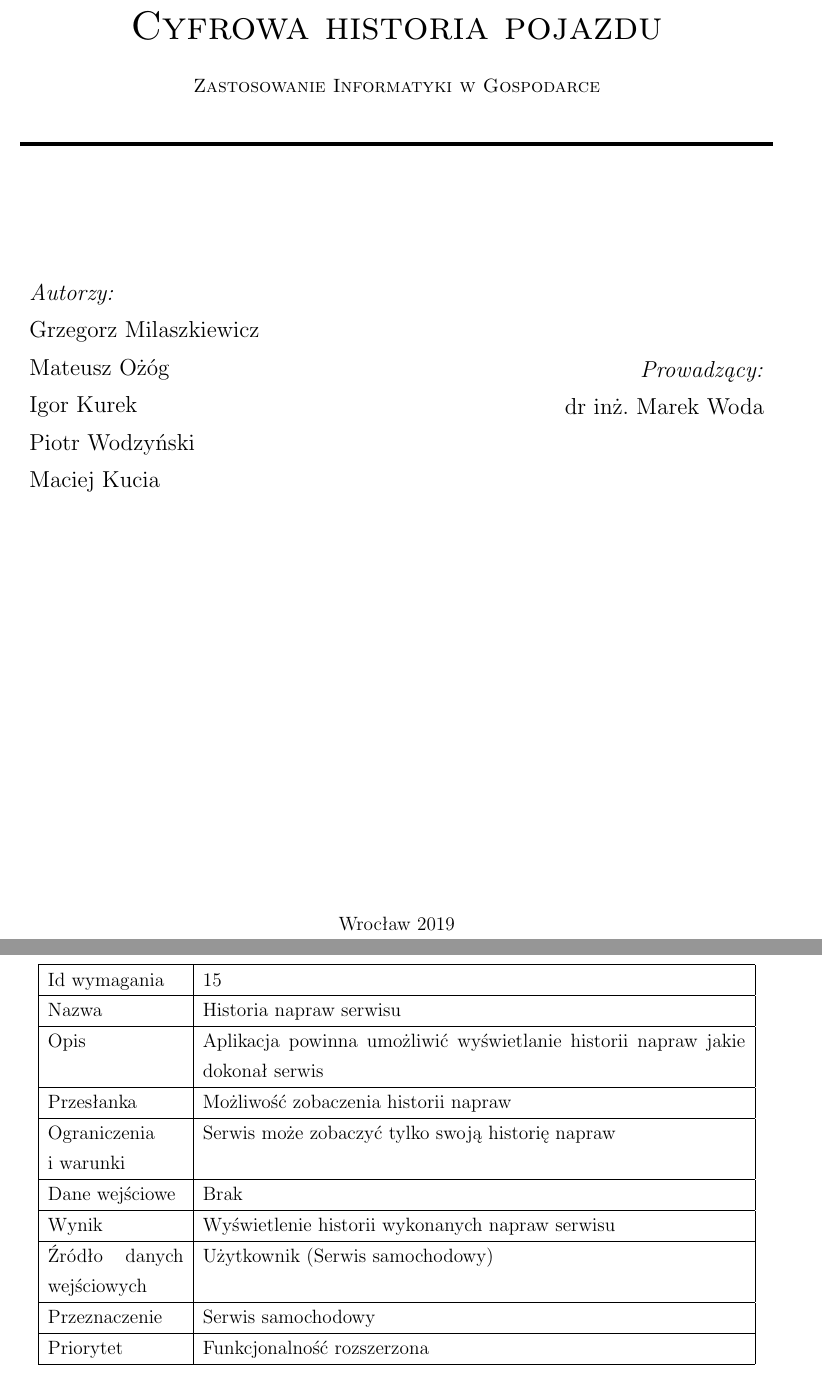
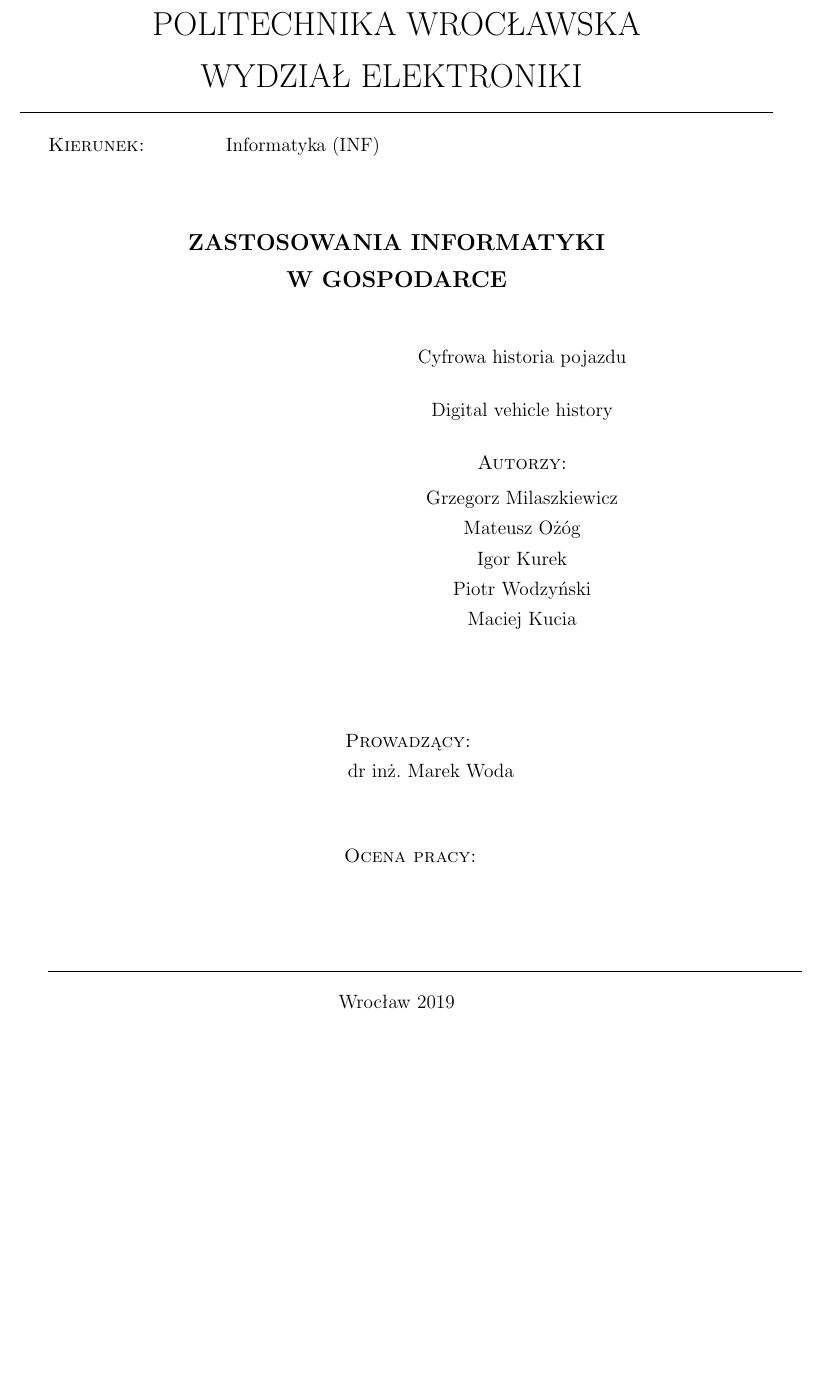
Before and after one commit to gmilaszkiewicz/ZIwG_PT0730_Cyfrowa_historia_pojazdu, a LaTeX document (docs/ZIwG_dokumentacja.tex): two parts of pages 1 and 18 of 31 before the commit and part of page 1 of 30 after it, the two joined at a grey line, cut at the place of the change, the shorter picture padded with empty space. Compiled offline with pdfLaTeX.

Commit message:
edit titlepage

```diff
--- a/docs/ZIwG_dokumentacja.tex
+++ b/docs/ZIwG_dokumentacja.tex
@@ -24,29 +21,46 @@
-\Huge\textsc{Cyfrowa historia pojazdu}\\ [5mm]
-\normalsize\textsc{Zastosowanie Informatyki w Gospodarce}  \\[0.5cm]
-\LINE \\[3cm]
+
+ \newcommand{\LINE}{\rule{\linewidth}{0.1mm}}
+\begin{center}
+ \LARGE  POLITECHNIKA WROC\L{}AWSKA \\[0mm] %
+  WYDZIAŁ ELEKTRONIKI            %
+  \vspace{-6mm}%
+
+  \LINE \\[0.1cm]
+\end{center}
+
+\textsc{Kierunek:}  \hspace{15mm} Informatyka (INF) \\[0.5cm]
+
+\begin{center}
+\large \textbf{ZASTOSOWANIA INFORMATYKI} \\
+\textbf{W GOSPODARCE} \\ [1cm]
+\end{center}
+
+\normalsize
+
 %----------------------Nazwiska---------------------------
-\begin{minipage}{0.5\textwidth}
-\begin{flushleft} \large
-\emph{Autorzy:}
-		\\Grzegorz Milaszkiewicz %226110
-		\\Mateusz Ożóg %226125
-		\\Igor Kurek
-		\\Piotr Wodzyński
-		\\Maciej Kucia
-\end{flushleft}
-\end{minipage}
-~
-\begin{minipage}{0.45\textwidth}
-\begin{flushright} \large
-\emph{Prowadzący:} \\
-dr inż. Marek Woda
-\end{flushright}
-\end{minipage}\\[2cm]
+\begin{center}
+\hspace{55mm}Cyfrowa historia pojazdu\\[0.5cm]
+\hspace{55mm}Digital vehicle history \\[0.5cm]
+\hspace{55mm}\textsc{Autorzy:}  \\[0.1cm]
+\hspace{55mm}Grzegorz Milaszkiewicz \\
+\hspace{55mm}Mateusz Ożóg \\
+\hspace{55mm}Igor Kurek\\
+\hspace{55mm}Piotr Wodzyński\\
+\hspace{55mm}Maciej Kucia \\[2.0cm]
+
+\hspace{5mm}\textsc{Prowadzący:} \\
+\hspace{15mm}dr inż. Marek Woda \\[1.2cm]
+
+\hspace{6mm}\textsc{Ocena pracy:} \\[1.72cm]
+
+\end{center}
+
+
 %----------------------Stopka-----------------------------
-\vfill
+%\vfill
+\LINE
 \center Wrocław 2019
 \end{titlepage}
-
 %---------------------------------------------------------
 %					Spis treści
 %---------------------------------------------------------
@@ -397,26 +411,6 @@
 	\end{tabular}
 \end{center}
 \end{table}
-%----------------------HISTORIA NAPRAW SERWISU------------------------------------
-\begin{table}[H]
-\begin{center}
-\captionof{table}{Karta wymagań dla funkcjonalności \textit{Historia napraw serwisu}}
-	\begin{tabular}{|p{0.18\linewidth}|p{0.72\linewidth}|}%{|l|l|}
-	\hline
-	Id wymagania 	& 15				\\ \hline
-	Nazwa			& Historia napraw serwisu \\ \hline
-	Opis &Aplikacja powinna umożliwić wyświetlanie historii napraw jakie dokonał serwis
-\\ \hline
-	Przesłanka & Możliwość zobaczenia historii napraw  \\ \hline
-	Ograniczenia i~warunki & Serwis może zobaczyć tylko swoją historię napraw\\ \hline
-	Dane wejściowe & Brak \\ \hline
-	Wynik &Wyświetlenie historii wykonanych napraw serwisu\\ \hline
-	Źródło danych wejściowych &Użytkownik (Serwis samochodowy)\\ \hline
-	Przeznaczenie & Serwis samochodowy\\ \hline
-	Priorytet & Funkcjonalność rozszerzona \\ \hline
-	\end{tabular}
-\end{center}
-\end{table}
 %---------------------------------------------------------
 %					Część Trzecia
 %---------------------------------------------------------
```
Also changed, not shown: docs/ZIwG_dokumentacja.tex (5 more changed lines).
